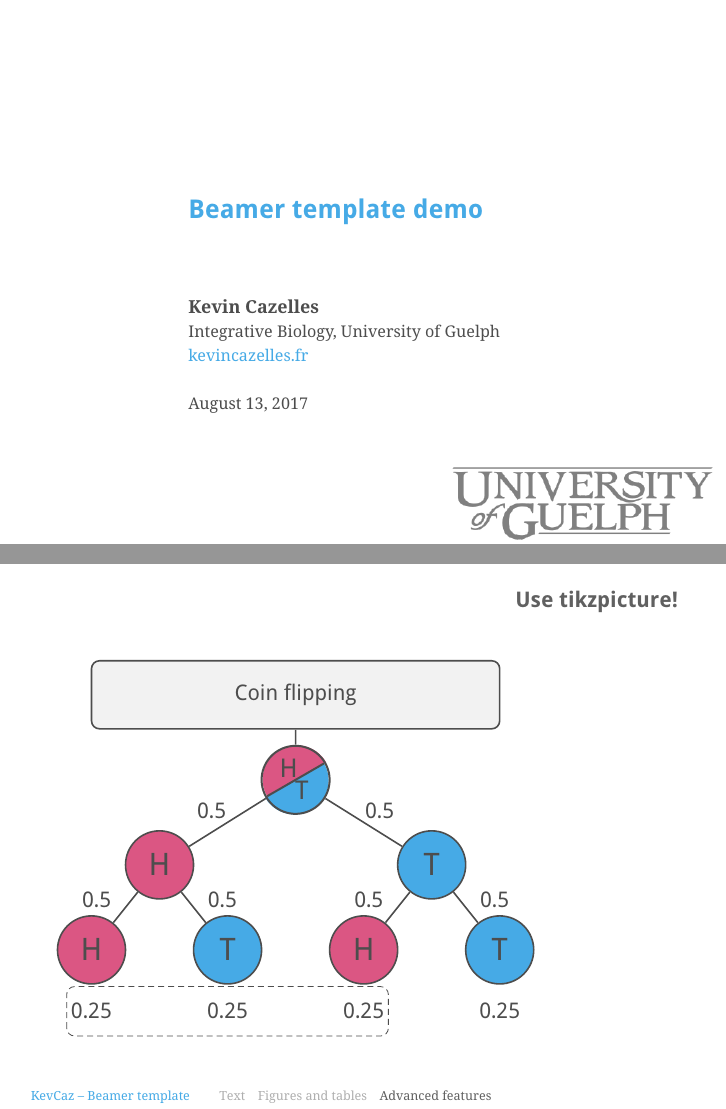
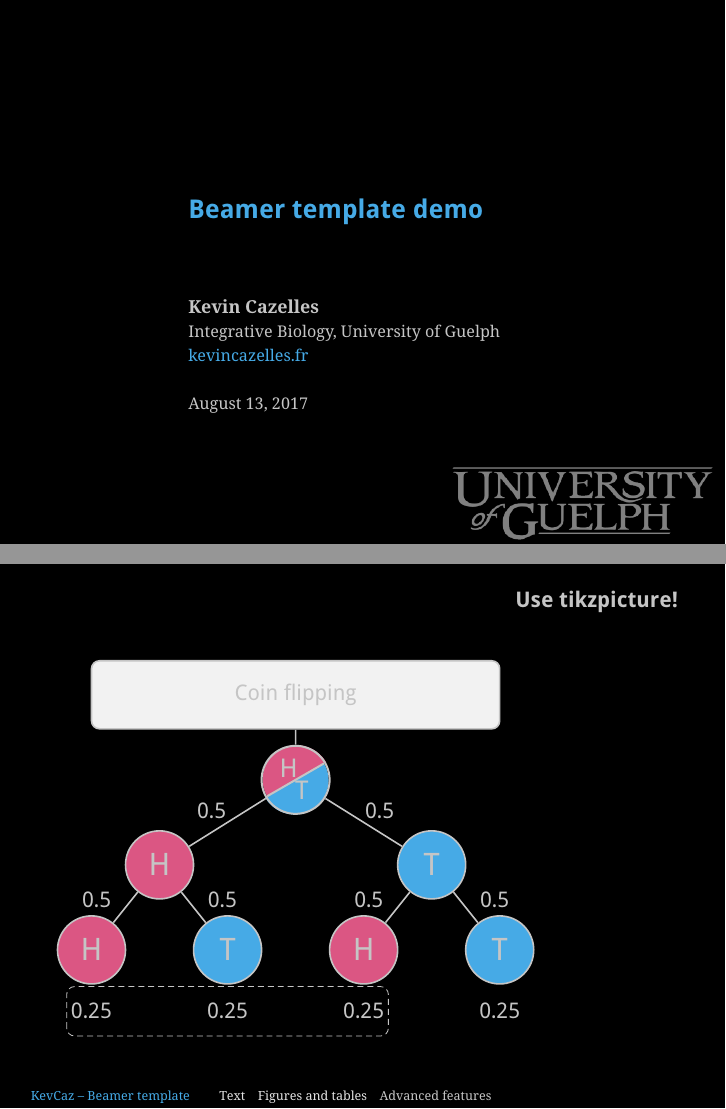
Before and after one commit to KevCaz/myTalkTemplates, LaTeX slides (Beamer/beamerKevCaz.tex, which reads Beamer/beamercolorthemeKevCaz.sty, Beamer/beamercolorthemeKevCazDark.sty): pages 1 and 14 of 14, joined at a grey line. Compiled offline with pdfLaTeX; a LaTeX package or settings file that is missing is left out.

Commit message:
few change in color theme for beamer template

```diff
--- a/Beamer/beamerKevCaz.tex
+++ b/Beamer/beamerKevCaz.tex
@@ -1,6 +1,6 @@
 \documentclass{eecslides}
 \mode<presentation>
-% \usecolortheme{KevCazDark}
+\usecolortheme{KevCazDark}
 
 %%------------------
 % Language and font
@@ -240,7 +240,7 @@
           % Found here http://www.texample.net/tikz/examples/coin-flipping/
 
           \tikzset{
-            head/.style = {fill = bssred!90!kevcazblue,
+            head/.style = {fill = kevcazred!90!kevcazblue,
                            label = center:\textsf{\Large H}},
             tail/.style = {fill = kevcazblue, text = black,
                            label = center:\textsf{\Large T}}
--- a/Beamer/beamercolorthemeKevCaz.sty
+++ b/Beamer/beamercolorthemeKevCaz.sty
@@ -1,9 +1,9 @@
-\definecolor{foreground}{RGB}{96,96,96}
-\definecolor{text}{RGB}{77,77,77}
+\definecolor{foreground}{RGB}{97,97,97}
+\definecolor{text}{RGB}{97,97,97}
 % rgb(77, 77, 77)
 \definecolor{kevcazblue}{RGB}{70,170,230}  %rgb(70, 170, 230)
-\definecolor{bssred}{RGB}{236, 77, 120}    %rgb(236, 77, 120)
-\definecolor{bssgreen}{RGB}{188, 232, 94}  %rgb(188, 232, 94)
+\definecolor{kevcazred}{RGB}{236, 77, 120}    %rgb(236, 77, 120)
+\definecolor{kevcazgreen}{RGB}{188, 232, 94}  %rgb(188, 232, 94)
 
 \setbeamercolor{normal text}{fg=text}
 \setbeamercolor{frametitle}{fg=foreground}
@@ -12,7 +12,7 @@
 \setbeamercolor{title}{fg=kevcazblue}
 \setbeamercolor{subtitle}{fg=foreground}
 
-\setbeamercolor{alerted text}{fg=bssred}
+\setbeamercolor{alerted text}{fg=kevcazred}
 \setbeamercolor{structure}{fg=kevcazblue}
 
 \setbeamercolor{footlinecolor}{fg=kevcazblue}
@@ -25,12 +25,12 @@
 \setbeamercolor{block body}{bg = kevcazblue!40}
 
 % Alert block
-\setbeamercolor{block title alerted}{fg = bssred, bg = bssred!50}
-\setbeamercolor{block body alerted}{ bg = bssred!40}
+\setbeamercolor{block title alerted}{fg = kevcazred, bg = kevcazred!50}
+\setbeamercolor{block body alerted}{ bg = kevcazred!40}
 
 % Example block
-\setbeamercolor{block title example}{fg = black!15!bssgreen!85!, bg = bssgreen!50}
-\setbeamercolor{block body example}{ bg = bssgreen!40}
+\setbeamercolor{block title example}{fg = black!15!kevcazgreen!85!, bg = kevcazgreen!50}
+\setbeamercolor{block body example}{ bg = kevcazgreen!40}
 
 \setbeamertemplate{background}{
 		\ifnum\c@framenumber=1%
--- a/Beamer/beamercolorthemeKevCazDark.sty
+++ b/Beamer/beamercolorthemeKevCazDark.sty
@@ -1,9 +1,11 @@
-\definecolor{foreground}{RGB}{196,196,196}
-\definecolor{text}{RGB}{177,177,177}
+\definecolor{foreground}{RGB}{197,197,197}
+\definecolor{text}{RGB}{197,197,197}
 % rgb(77, 77, 77)
 \definecolor{kevcazblue}{RGB}{70,170,230}  %rgb(70, 170, 230)
-\definecolor{bssred}{RGB}{236, 77, 120}    %rgb(236, 77, 120)
-\definecolor{bssgreen}{RGB}{188, 232, 94}  %rgb(188, 232, 94)
+\definecolor{kevcazred}{RGB}{236, 77, 120}    %rgb(236, 77, 120)
+\definecolor{kevcazgreen}{RGB}{188, 232, 94}  %rgb(188, 232, 94)
+\definecolor{kevcazgrey}{RGB}{97, 97, 97}
+
 
 \setbeamercolor{normal text}{fg=text}
 \setbeamercolor{frametitle}{fg=foreground}
@@ -12,7 +14,7 @@
 \setbeamercolor{title}{fg=kevcazblue}
 \setbeamercolor{subtitle}{fg=foreground}
 
-\setbeamercolor{alerted text}{fg=bssred}
+\setbeamercolor{alerted text}{fg=kevcazred}
 \setbeamercolor{structure}{fg=kevcazblue}
 
 \setbeamercolor{footlinecolor}{fg=kevcazblue}
@@ -22,15 +24,15 @@
 
 % Standard block
 \setbeamercolor{block title}{fg = kevcazblue, bg = kevcazblue!50}
-\setbeamercolor{block body}{bg = kevcazblue!40}
+\setbeamercolor{block body}{fg = kevcazgrey, bg = kevcazblue!30}
 
 % Alert block
-\setbeamercolor{block title alerted}{fg = bssred, bg = bssred!50}
-\setbeamercolor{block body alerted}{ bg = bssred!40}
+\setbeamercolor{block title alerted}{fg = kevcazred, bg = kevcazred!50}
+\setbeamercolor{block body alerted}{fg = kevcazgrey, bg = kevcazred!30}
 
 % Example block
-\setbeamercolor{block title example}{fg = black!15!bssgreen!85!, bg = bssgreen!50}
-\setbeamercolor{block body example}{ bg = bssgreen!40}
+\setbeamercolor{block title example}{fg = black!15!kevcazgreen!85!, bg = kevcazgreen!50}
+\setbeamercolor{block body example}{fg = kevcazgrey, bg = kevcazgreen!30}
 
 \setbeamercolor{background canvas}{bg=black}
 \setbeamertemplate{background}{
```
Also changed, not shown: README.md.
